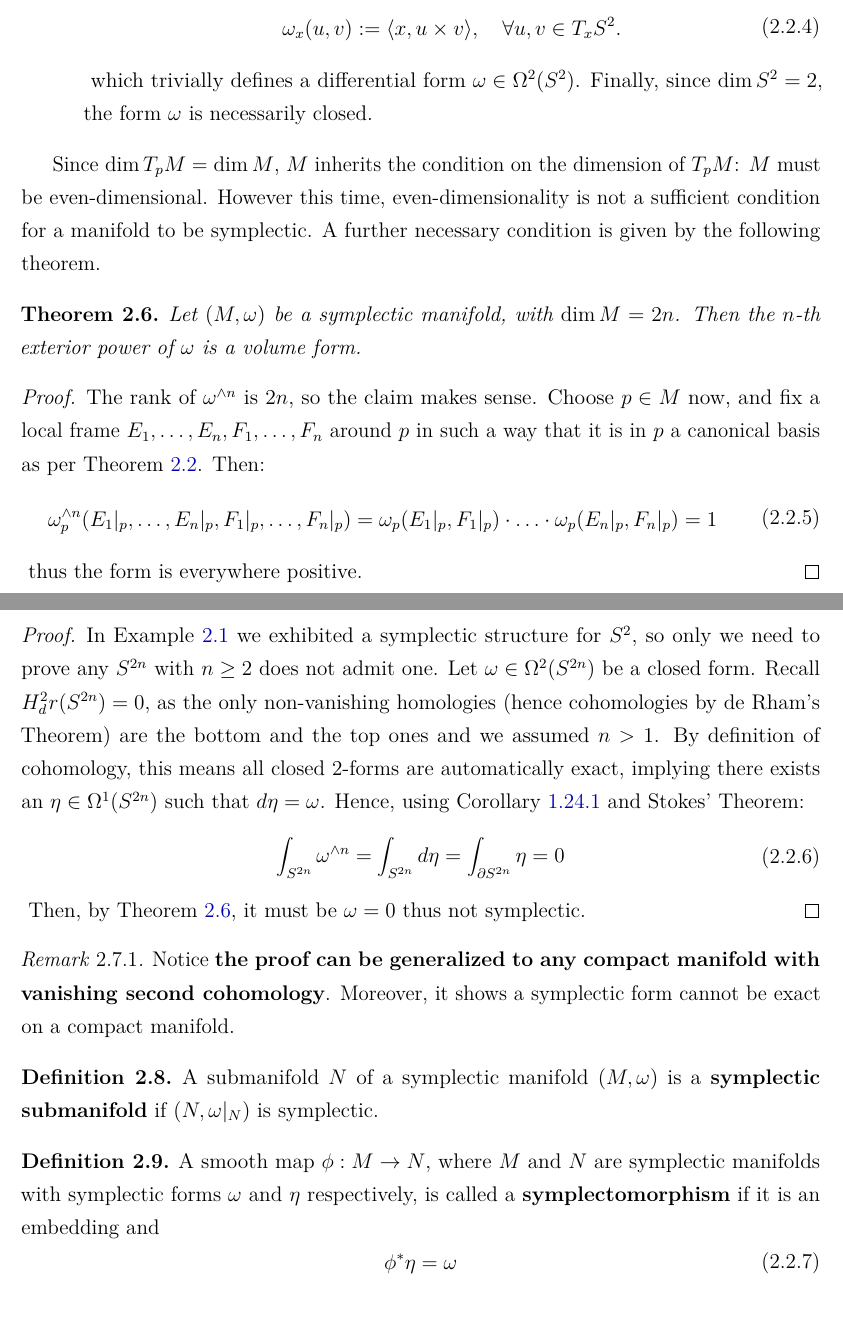
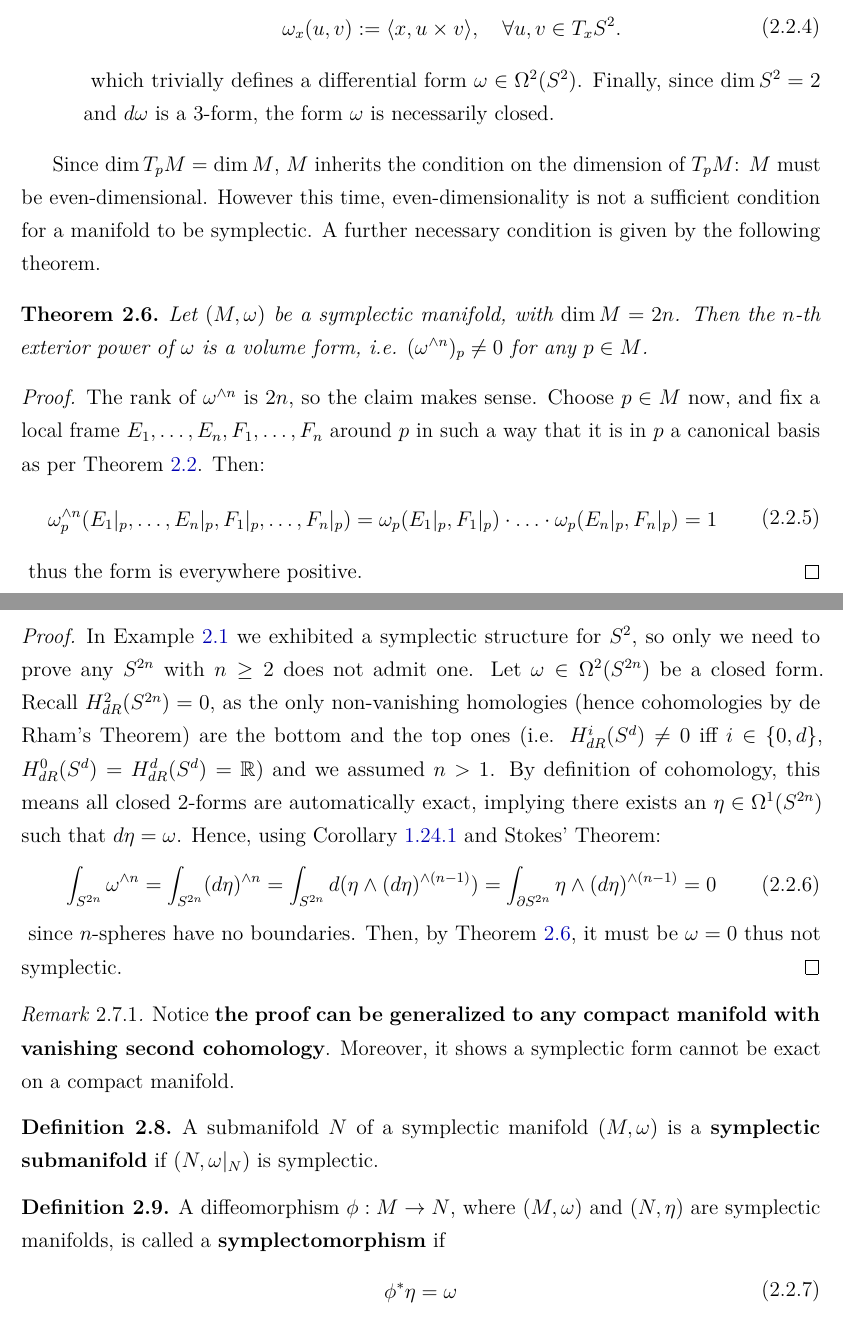
Before and after one commit to mattecapu/hamiltonian-mechanics, a LaTeX thesis (main.tex, which reads symplectic_manifolds.tex): two parts of pages 20 and 21 of 119, joined at a grey line, cut so that both start at the same text. The pictures show the PDF file main.pdf that the author committed with the source.

Commit message:
Small corrections sec. 2.2.0

```diff
--- a/symplectic_manifolds.tex
+++ b/symplectic_manifolds.tex
@@ -124,7 +124,7 @@ Therefore at each point $p \in M$ the tangent space $T_pM$ is a symplectic vecto
 		\begin{eqalign}
 			\omega_x (u,v) := \langle x, u \times v \rangle, \quad \forall u,v \in T_xS^2.
 		\end{eqalign}
-		which trivially defines a differential form $\omega \in \Omega^2(S^2)$. Finally, since $\dim S^2 = 2$, the form $\omega$ is necessarily closed.
+		which trivially defines a differential form $\omega \in \Omega^2(S^2)$. Finally, since $\dim S^2 = 2$ and $d\omega$ is a 3-form, the form $\omega$ is necessarily closed.
 	\end{enumerate}
 \end{example}
 
@@ -132,7 +132,7 @@ Since $\dim T_pM = \dim M$, $M$ inherits the condition on the dimension of $T_pM
 
 \begin{theorem}
 \label{th:symp_vol_form}
-	Let $(M, \omega)$ be a symplectic manifold, with $\dim M = 2n$. Then the $n$-th exterior power of $\omega$ is a volume form.
+	Let $(M, \omega)$ be a symplectic manifold, with $\dim M = 2n$. Then the $n$-th exterior power of $\omega$ is a volume form, i.e. $(\omega^{\wedge n})_p \neq 0$ for any $p \in M$.
 \end{theorem}
 \begin{proof}
 	The rank of $\omega^{\wedge n}$ is $2n$, so the claim makes sense. Choose $p \in M$ now, and fix a local frame $E_1, \ldots, E_n, F_1, \ldots, F_n$ around $p$ in such a way that  it is in $p$ a canonical basis as per Theorem~\ref{th:decomp_th}. Then:
@@ -153,11 +153,11 @@ Other obstructions are given by topology. For example
 	The $2$-sphere is the only sphere admitting a symplectic structure.
 \end{theorem}
 \begin{proof}
-	In Example~\ref{ex:eu_sp_sphere} we exhibited a symplectic structure for $S^2$, so only we need to prove any $S^{2n}$ with $n \geq 2$ does not admit one. Let $\omega \in \Omega^2(S^{2n})$ be a closed form. Recall $H^2_dr(S^{2n}) = 0$, as the only non-vanishing homologies (hence cohomologies by de Rham's Theorem) are the bottom and the top ones and we assumed $n > 1$. By definition of cohomology, this means all closed $2$-forms are automatically exact, implying there exists an $\eta \in \Omega^1(S^{2n})$ such that $d\eta = \omega$. Hence, using Corollary~\ref{cor:ext_power_is_exact} and Stokes' Theorem:
+	In Example~\ref{ex:eu_sp_sphere} we exhibited a symplectic structure for $S^2$, so only we need to prove any $S^{2n}$ with $n \geq 2$ does not admit one. Let $\omega \in \Omega^2(S^{2n})$ be a closed form. Recall $H^2_{dR}(S^{2n}) = 0$, as the only non-vanishing homologies (hence cohomologies by de Rham's Theorem) are the bottom and the top ones (i.e.  $H^i_{dR}(S^d) \neq 0$ iff $i \in \{0, d\}$, $H^0_{dR}(S^{d}) = H^{d}_{dR}(S^{d}) = \R$) and we assumed $n > 1$. By definition of cohomology, this means all closed $2$-forms are automatically exact, implying there exists an $\eta \in \Omega^1(S^{2n})$ such that $d\eta = \omega$. Hence, using Corollary~\ref{cor:ext_power_is_exact} and Stokes' Theorem:
 	\begin{eqalign}
-		\int_{S^{2n}} \omega^{\wedge n} = \int_{S^{2n}} d\eta = \int_{\partial S^{2n}} \eta = 0
+		\int_{S^{2n}} \omega^{\wedge n} = \int_{S^{2n}} (d\eta)^{\wedge n} = \int_{S^{2n}} d(\eta \wedge (d\eta)^{\wedge (n-1)}) = \int_{\partial S^{2n}} \eta \wedge (d\eta)^{\wedge (n-1)} = 0
 	\end{eqalign}
-	Then, by Theorem~\ref{th:symp_vol_form}, it must be $\omega = 0$ thus not symplectic.
+	since $n$-spheres have no boundaries. Then, by Theorem~\ref{th:symp_vol_form}, it must be $\omega = 0$ thus not symplectic.
 \end{proof}
 
 \begin{remark}
@@ -168,7 +168,7 @@ Other obstructions are given by topology. For example
 	A submanifold $N$ of a symplectic manifold $(M, \omega)$ is a \textbf{symplectic submanifold} if $(N, \omega\vert_N)$ is symplectic.
 \end{definition}
 \begin{definition}
-	A smooth map $\phi : M \to N$, where $M$ and $N$ are symplectic manifolds with symplectic forms $\omega$ and $\eta$ respectively, is called a \textbf{symplectomorphism} if it is an embedding and
+	A diffeomorphism $\phi : M \to N$, where $(M, \omega)$ and $(N, \eta)$ are symplectic manifolds, is called a \textbf{symplectomorphism} if
 	\begin{eqalign}
 		\phi^* \eta = \omega
 	\end{eqalign}
```
Also changed, not shown: main.pdf.
